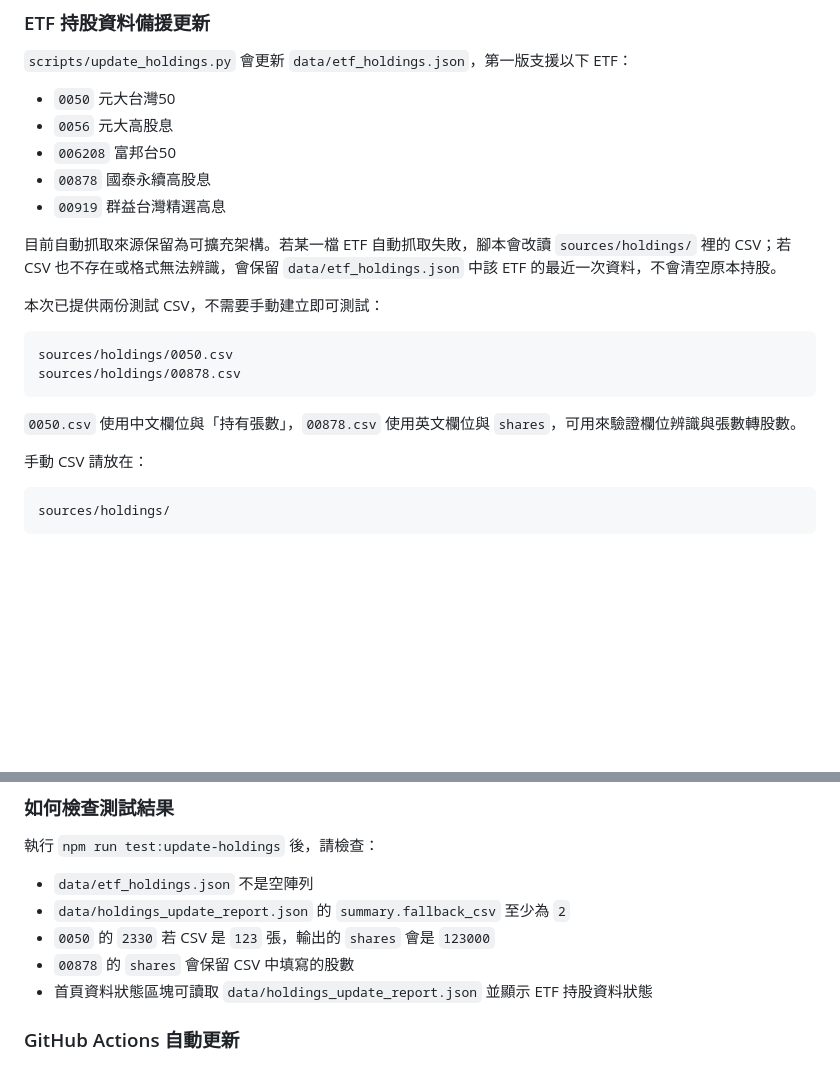
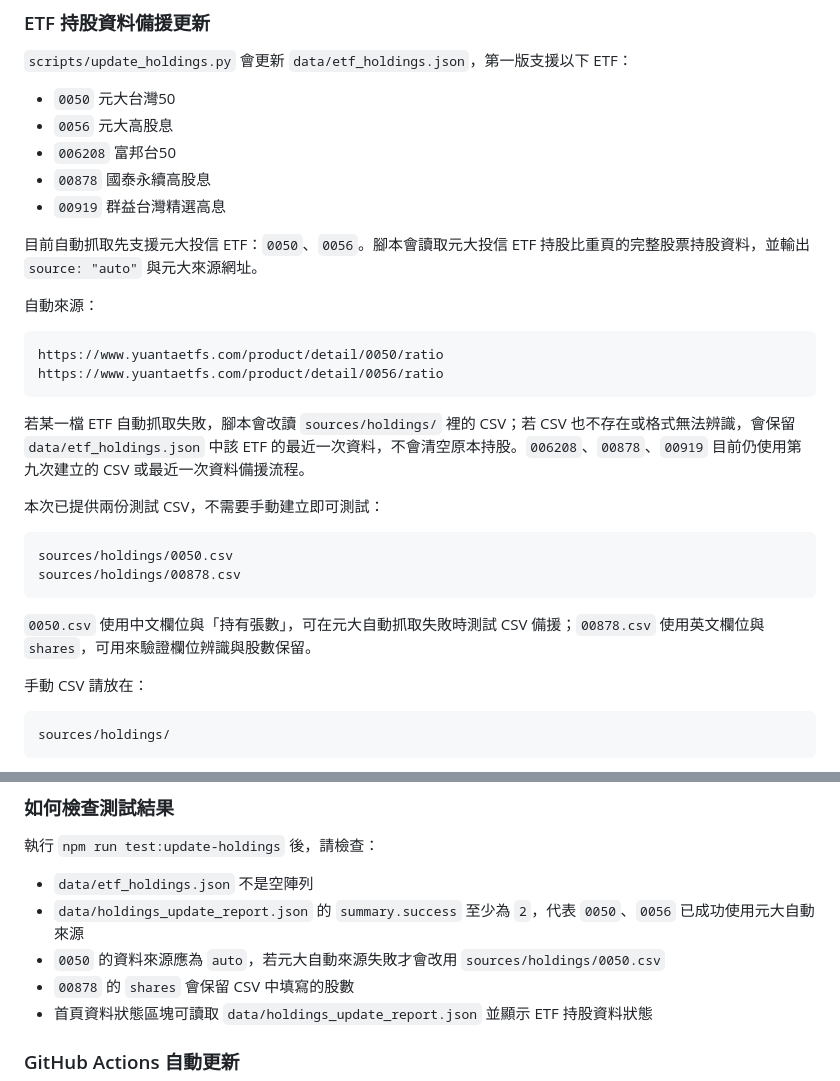
Before and after one commit to lws621022/etf-tracker, a Markdown page: README.md, 2 parts joined by grey strips. GitHub-like rendering; blank space fills up the shorter version.

Commit message:
docs: document Yuanta holdings auto fetch

````diff
--- a/README.md
+++ b/README.md
@@ -114,7 +114,16 @@ python -m http.server 8000
 - `00878` 國泰永續高股息
 - `00919` 群益台灣精選高息
 
-目前自動抓取來源保留為可擴充架構。若某一檔 ETF 自動抓取失敗，腳本會改讀 `sources/holdings/` 裡的 CSV；若 CSV 也不存在或格式無法辨識，會保留 `data/etf_holdings.json` 中該 ETF 的最近一次資料，不會清空原本持股。
+目前自動抓取先支援元大投信 ETF：`0050`、`0056`。腳本會讀取元大投信 ETF 持股比重頁的完整股票持股資料，並輸出 `source: "auto"` 與元大來源網址。
+
+自動來源：
+
+```text
+https://www.yuantaetfs.com/product/detail/0050/ratio
+https://www.yuantaetfs.com/product/detail/0056/ratio
+```
+
+若某一檔 ETF 自動抓取失敗，腳本會改讀 `sources/holdings/` 裡的 CSV；若 CSV 也不存在或格式無法辨識，會保留 `data/etf_holdings.json` 中該 ETF 的最近一次資料，不會清空原本持股。`006208`、`00878`、`00919` 目前仍使用第九次建立的 CSV 或最近一次資料備援流程。
 
 本次已提供兩份測試 CSV，不需要手動建立即可測試：
 
@@ -123,7 +132,7 @@ sources/holdings/0050.csv
 sources/holdings/00878.csv
 ```
 
-`0050.csv` 使用中文欄位與「持有張數」，`00878.csv` 使用英文欄位與 `shares`，可用來驗證欄位辨識與張數轉股數。
+`0050.csv` 使用中文欄位與「持有張數」，可在元大自動抓取失敗時測試 CSV 備援；`00878.csv` 使用英文欄位與 `shares`，可用來驗證欄位辨識與股數保留。
 
 手動 CSV 請放在：
 
@@ -233,8 +242,8 @@ npm run test:update-all
 執行 `npm run test:update-holdings` 後，請檢查：
 
 - `data/etf_holdings.json` 不是空陣列
-- `data/holdings_update_report.json` 的 `summary.fallback_csv` 至少為 `2`
-- `0050` 的 `2330` 若 CSV 是 `123` 張，輸出的 `shares` 會是 `123000`
+- `data/holdings_update_report.json` 的 `summary.success` 至少為 `2`，代表 `0050`、`0056` 已成功使用元大自動來源
+- `0050` 的資料來源應為 `auto`，若元大自動來源失敗才會改用 `sources/holdings/0050.csv`
 - `00878` 的 `shares` 會保留 CSV 中填寫的股數
 - 首頁資料狀態區塊可讀取 `data/holdings_update_report.json` 並顯示 ETF 持股資料狀態
 
````
